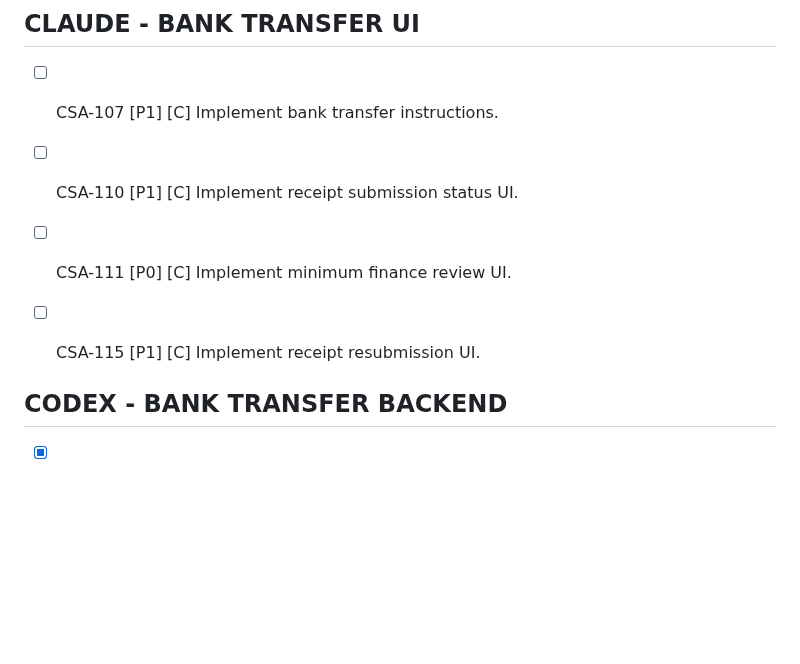
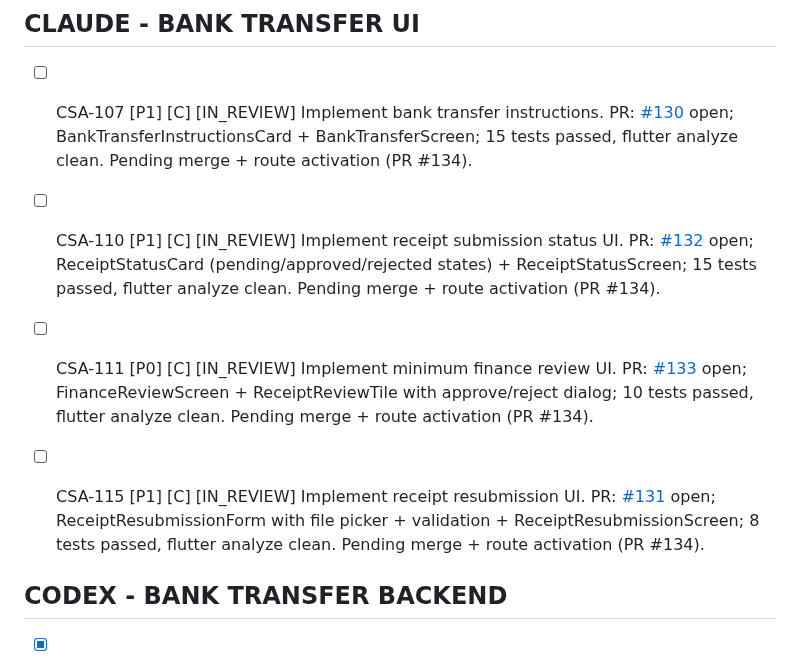
Before and after one commit to iamramishka/acendra, a Markdown page: TASKS.md, the part around the change. Drawn GitHub-style; blank space fills up the shorter version.

Commit message:
docs(tasks): mark CSA-107/110/111/115 IN_REVIEW with PR references
BankTransferInstructionsCard, ReceiptStatusCard, FinanceReviewScreen,
and ReceiptResubmissionForm are implemented in PRs #130–133 (open).
Route registration pending PR #134.

Co-Authored-By: Claude Sonnet 4.6 <noreply@anthropic.com>

```diff
--- a/TASKS.md
+++ b/TASKS.md
@@ -1453,17 +1453,21 @@ See the dated parallel review in the reconciliation record for evidence and limi
 
 ## CLAUDE - BANK TRANSFER UI
 
-- [ ] CSA-107 [P1] [C]
+- [ ] CSA-107 [P1] [C] [IN_REVIEW]
   Implement bank transfer instructions.
-
-- [ ] CSA-110 [P1] [C]
+  PR: [#130](https://github.com/iamramishka/acendra/pull/130) open; BankTransferInstructionsCard + BankTransferScreen; 15 tests passed, flutter analyze clean. Pending merge + route activation (PR #134).
+
+- [ ] CSA-110 [P1] [C] [IN_REVIEW]
   Implement receipt submission status UI.
-
-- [ ] CSA-111 [P0] [C]
+  PR: [#132](https://github.com/iamramishka/acendra/pull/132) open; ReceiptStatusCard (pending/approved/rejected states) + ReceiptStatusScreen; 15 tests passed, flutter analyze clean. Pending merge + route activation (PR #134).
+
+- [ ] CSA-111 [P0] [C] [IN_REVIEW]
   Implement minimum finance review UI.
-
-- [ ] CSA-115 [P1] [C]
+  PR: [#133](https://github.com/iamramishka/acendra/pull/133) open; FinanceReviewScreen + ReceiptReviewTile with approve/reject dialog; 10 tests passed, flutter analyze clean. Pending merge + route activation (PR #134).
+
+- [ ] CSA-115 [P1] [C] [IN_REVIEW]
   Implement receipt resubmission UI.
+  PR: [#131](https://github.com/iamramishka/acendra/pull/131) open; ReceiptResubmissionForm with file picker + validation + ReceiptResubmissionScreen; 8 tests passed, flutter analyze clean. Pending merge + route activation (PR #134).
 
 ## CODEX - BANK TRANSFER BACKEND
 
```
